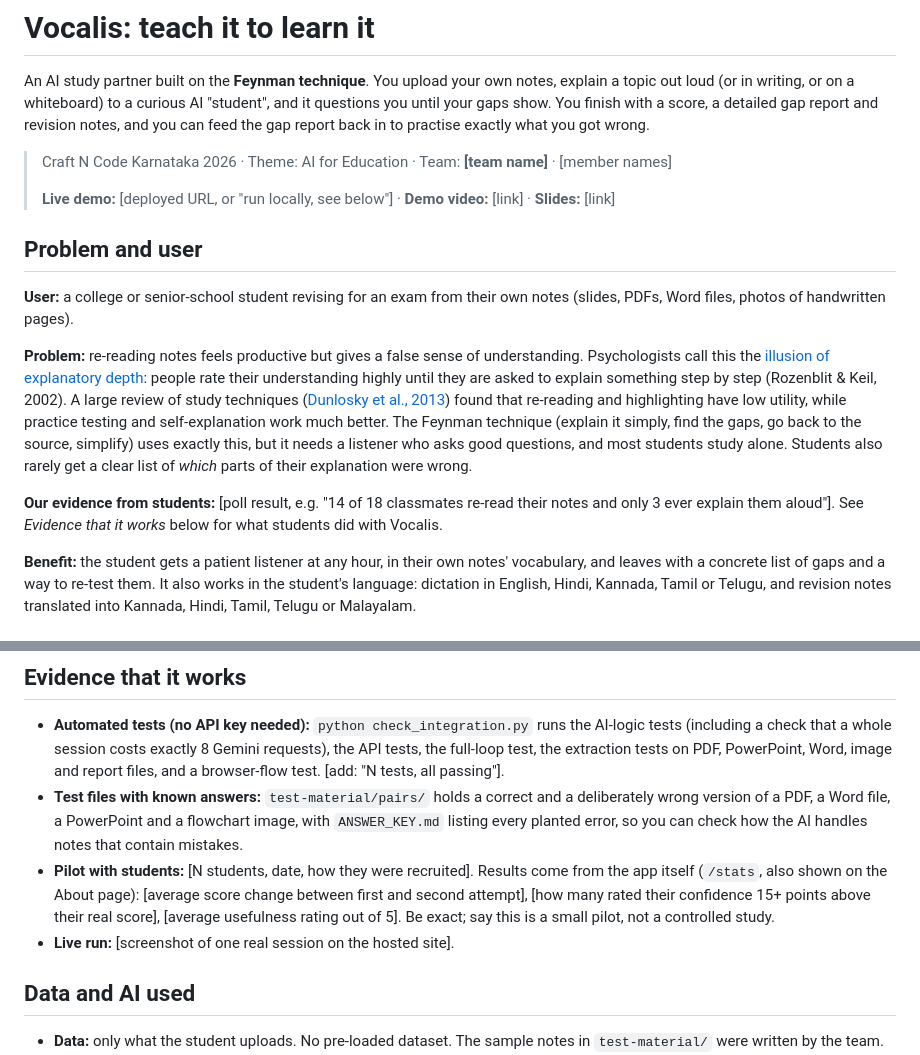
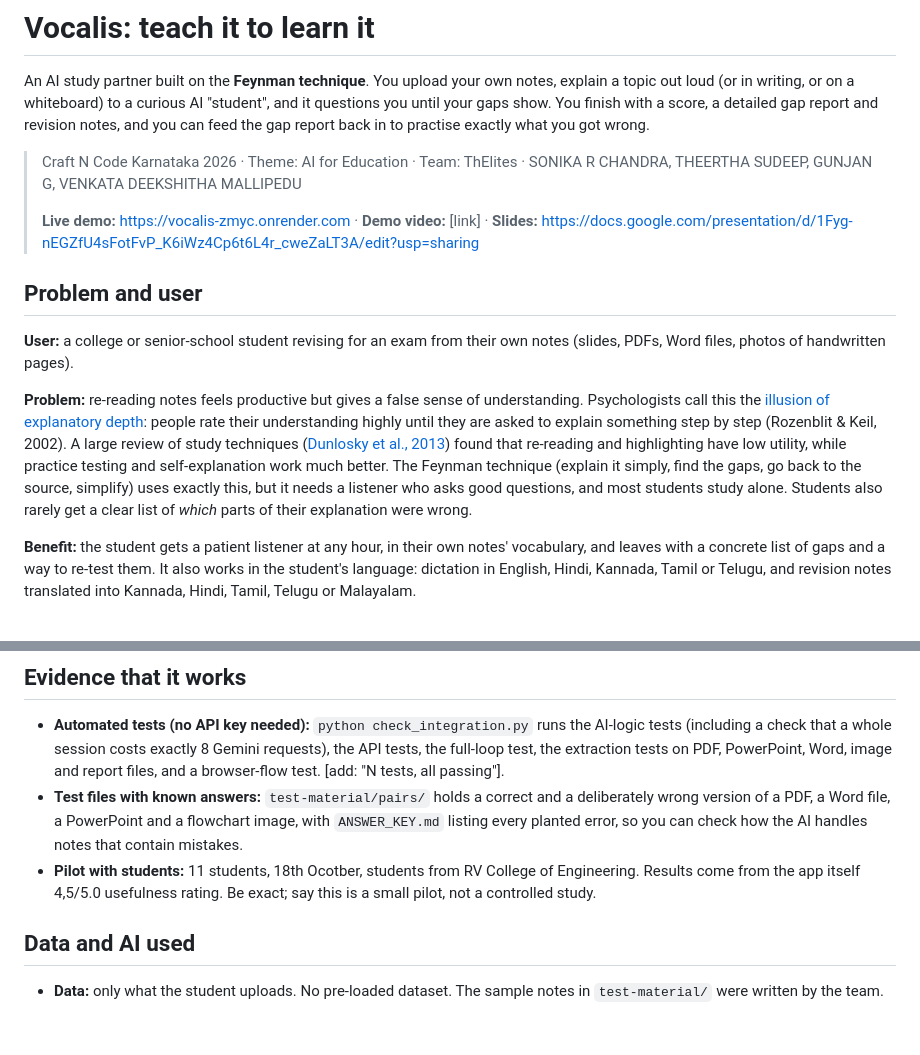
Before and after one commit to Sonika-Chandra/Feynman-Tech, a Markdown page: README.md, 2 parts joined by grey strips. Drawn GitHub-style; blank space fills up the shorter version.

Commit message:
Revise README with updated project details
Updated team information, demo links, and pilot study details in the README.

```diff
--- a/README.md
+++ b/README.md
@@ -4,9 +4,9 @@ An AI study partner built on the **Feynman technique**. You upload your own note
 to a curious AI "student", and it questions you until your gaps show. You finish with a score, a detailed gap report and revision notes,
 and you can feed the gap report back in to practise exactly what you got wrong.
 
-> Craft N Code Karnataka 2026 · Theme: AI for Education · Team: **[team name]** · [member names]
+> Craft N Code Karnataka 2026 · Theme: AI for Education · Team: ThElites · SONIKA R CHANDRA, THEERTHA SUDEEP, GUNJAN G, VENKATA DEEKSHITHA MALLIPEDU
 >
-> **Live demo:** [deployed URL, or "run locally, see below"] · **Demo video:** [link] · **Slides:** [link]
+> **Live demo:**  https://vocalis-zmyc.onrender.com · **Demo video:** [link] · **Slides:**  https://docs.google.com/presentation/d/1Fyg-nEGZfU4sFotFvP_K6iWz4Cp6t6L4r_cweZaLT3A/edit?usp=sharing
 
 ## Problem and user
 
@@ -20,7 +20,6 @@ while practice testing and self-explanation work much better.
 The Feynman technique (explain it simply, find the gaps, go back to the source, simplify) uses exactly this, but it needs a listener who asks good questions,
 and most students study alone. Students also rarely get a clear list of *which* parts of their explanation were wrong.
 
-**Our evidence from students:** [poll result, e.g. "14 of 18 classmates re-read their notes and only 3 ever explain them aloud"]. See *Evidence that it works* below for what students did with Vocalis.
 
 **Benefit:** the student gets a patient listener at any hour, in their own notes' vocabulary, and leaves with a concrete list of gaps and a way to re-test them.
 It also works in the student's language: dictation in English, Hindi, Kannada, Tamil or Telugu, and revision notes translated into Kannada, Hindi, Tamil, Telugu or Malayalam.
@@ -56,8 +55,8 @@ It also works in the student's language: dictation in English, Hindi, Kannada, T
 
 - **Automated tests (no API key needed):** `python check_integration.py` runs the AI-logic tests (including a check that a whole session costs exactly 8 Gemini requests), the API tests, the full-loop test, the extraction tests on PDF, PowerPoint, Word, image and report files, and a browser-flow test. [add: "N tests, all passing"].
 - **Test files with known answers:** `test-material/pairs/` holds a correct and a deliberately wrong version of a PDF, a Word file, a PowerPoint and a flowchart image, with `ANSWER_KEY.md` listing every planted error, so you can check how the AI handles notes that contain mistakes.
-- **Pilot with students:** [N students, date, how they were recruited]. Results come from the app itself (`/stats`, also shown on the About page): [average score change between first and second attempt], [how many rated their confidence 15+ points above their real score], [average usefulness rating out of 5]. Be exact; say this is a small pilot, not a controlled study.
-- **Live run:** [screenshot of one real session on the hosted site].
+- **Pilot with students:** 11 students, 18th Ocotber, students from RV College of Engineering. Results come from the app itself 4,5/5.0 usefulness rating. Be exact; say this is a small pilot, not a controlled study.
+
 
 ## Data and AI used
 
```
